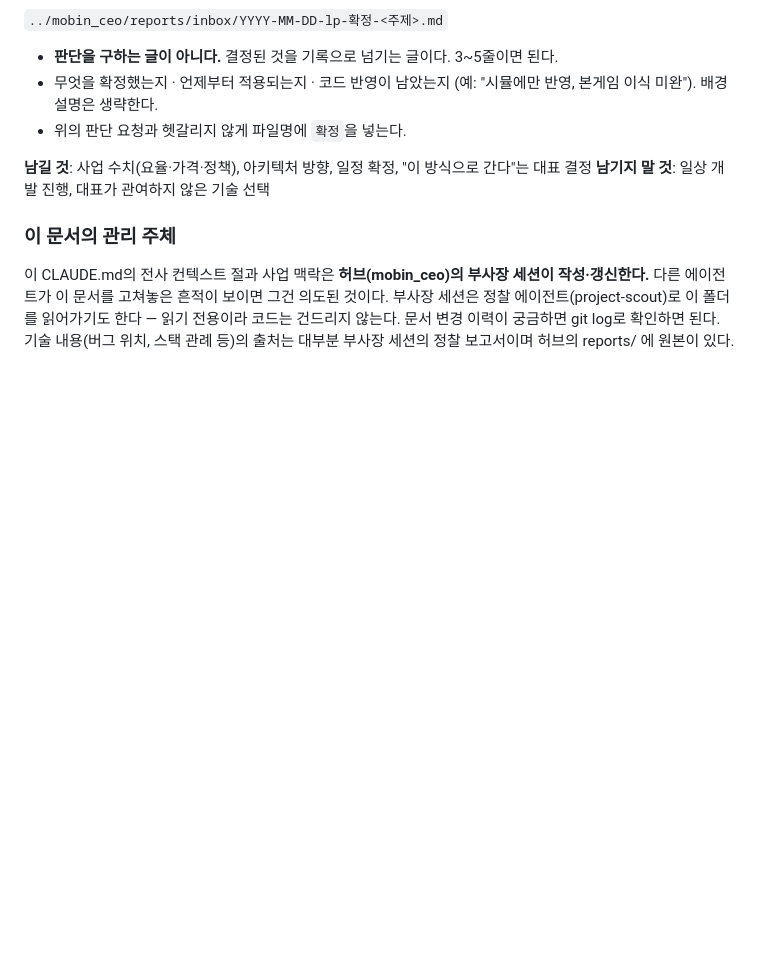
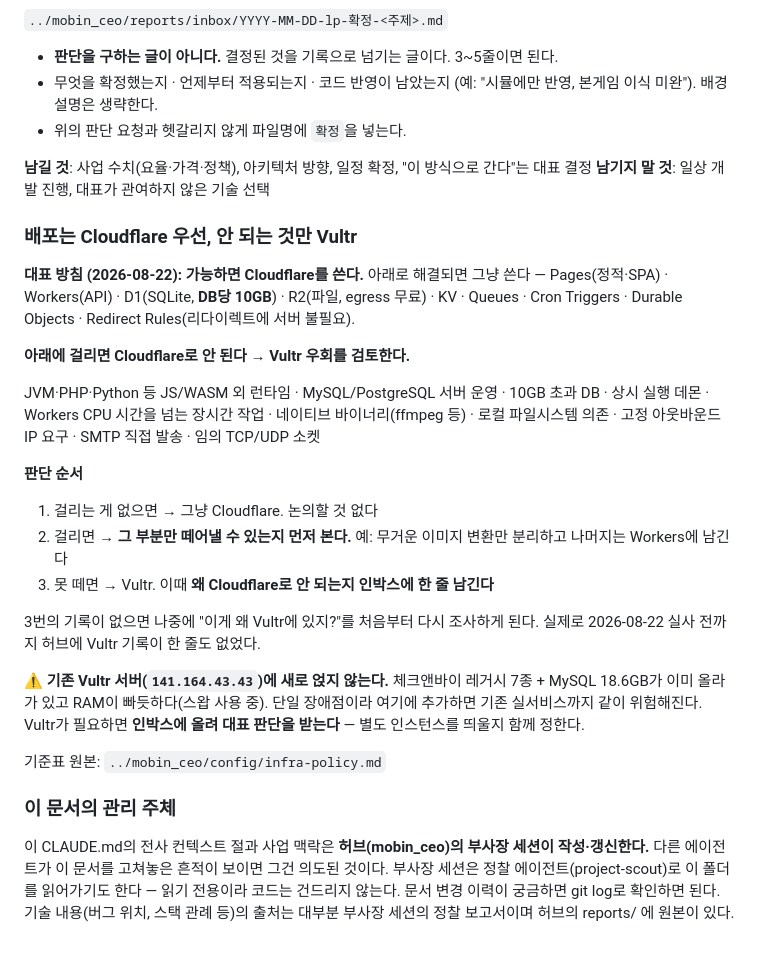
Before and after one commit to smee96/landing_pages, a Markdown page: CLAUDE.md, the part around the change. Rendered like a GitHub page; blank space fills up the shorter version.

Commit message:
docs: 배포 방침 추가 — Cloudflare 우선, 불가한 것만 Vultr (대표 방침 2026-08-22)
기준표 원본: mobin_ceo/config/infra-policy.md

```diff
--- a/CLAUDE.md
+++ b/CLAUDE.md
@@ -64,6 +64,34 @@
 **남기지 말 것**: 일상 개발 진행, 대표가 관여하지 않은 기술 선택
 
 
+### 배포는 Cloudflare 우선, 안 되는 것만 Vultr
+
+**대표 방침 (2026-08-22): 가능하면 Cloudflare를 쓴다.** 아래로 해결되면 그냥 쓴다 —
+Pages(정적·SPA) · Workers(API) · D1(SQLite, **DB당 10GB**) · R2(파일, egress 무료) ·
+KV · Queues · Cron Triggers · Durable Objects · Redirect Rules(리다이렉트에 서버 불필요).
+
+**아래에 걸리면 Cloudflare로 안 된다 → Vultr 우회를 검토한다.**
+
+JVM·PHP·Python 등 JS/WASM 외 런타임 · MySQL/PostgreSQL 서버 운영 · 10GB 초과 DB ·
+상시 실행 데몬 · Workers CPU 시간을 넘는 장시간 작업 · 네이티브 바이너리(ffmpeg 등) ·
+로컬 파일시스템 의존 · 고정 아웃바운드 IP 요구 · SMTP 직접 발송 · 임의 TCP/UDP 소켓
+
+**판단 순서**
+1. 걸리는 게 없으면 → 그냥 Cloudflare. 논의할 것 없다
+2. 걸리면 → **그 부분만 떼어낼 수 있는지 먼저 본다.** 예: 무거운 이미지 변환만
+   분리하고 나머지는 Workers에 남긴다
+3. 못 떼면 → Vultr. 이때 **왜 Cloudflare로 안 되는지 인박스에 한 줄 남긴다**
+
+3번의 기록이 없으면 나중에 "이게 왜 Vultr에 있지?"를 처음부터 다시 조사하게 된다.
+실제로 2026-08-22 실사 전까지 허브에 Vultr 기록이 한 줄도 없었다.
+
+**⚠ 기존 Vultr 서버(`141.164.43.43`)에 새로 얹지 않는다.** 체크앤바이 레거시
+7종 + MySQL 18.6GB가 이미 올라가 있고 RAM이 빠듯하다(스왑 사용 중). 단일 장애점이라
+여기에 추가하면 기존 실서비스까지 같이 위험해진다. Vultr가 필요하면 **인박스에
+올려 대표 판단을 받는다** — 별도 인스턴스를 띄울지 함께 정한다.
+
+기준표 원본: `../mobin_ceo/config/infra-policy.md`
+
 ### 이 문서의 관리 주체
 
 이 CLAUDE.md의 전사 컨텍스트 절과 사업 맥락은 **허브(mobin_ceo)의 부사장 세션이
```
